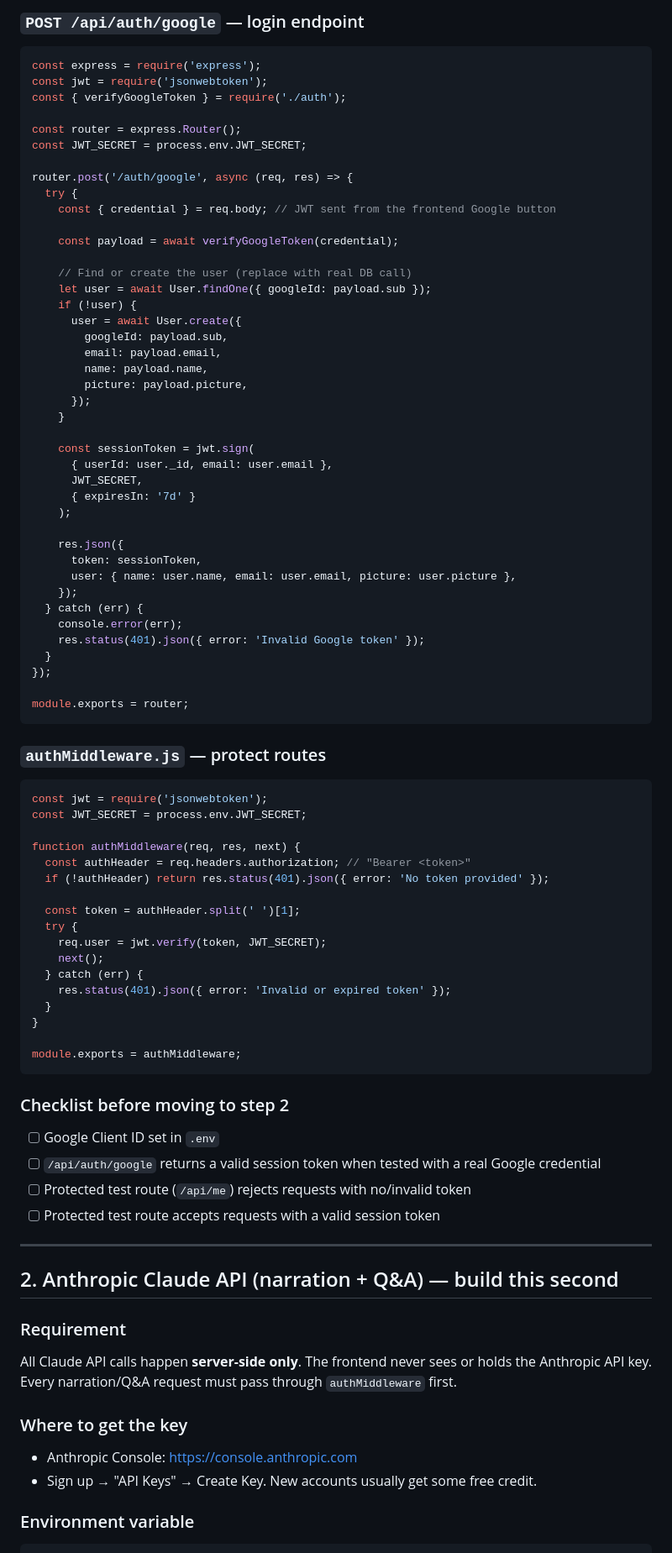
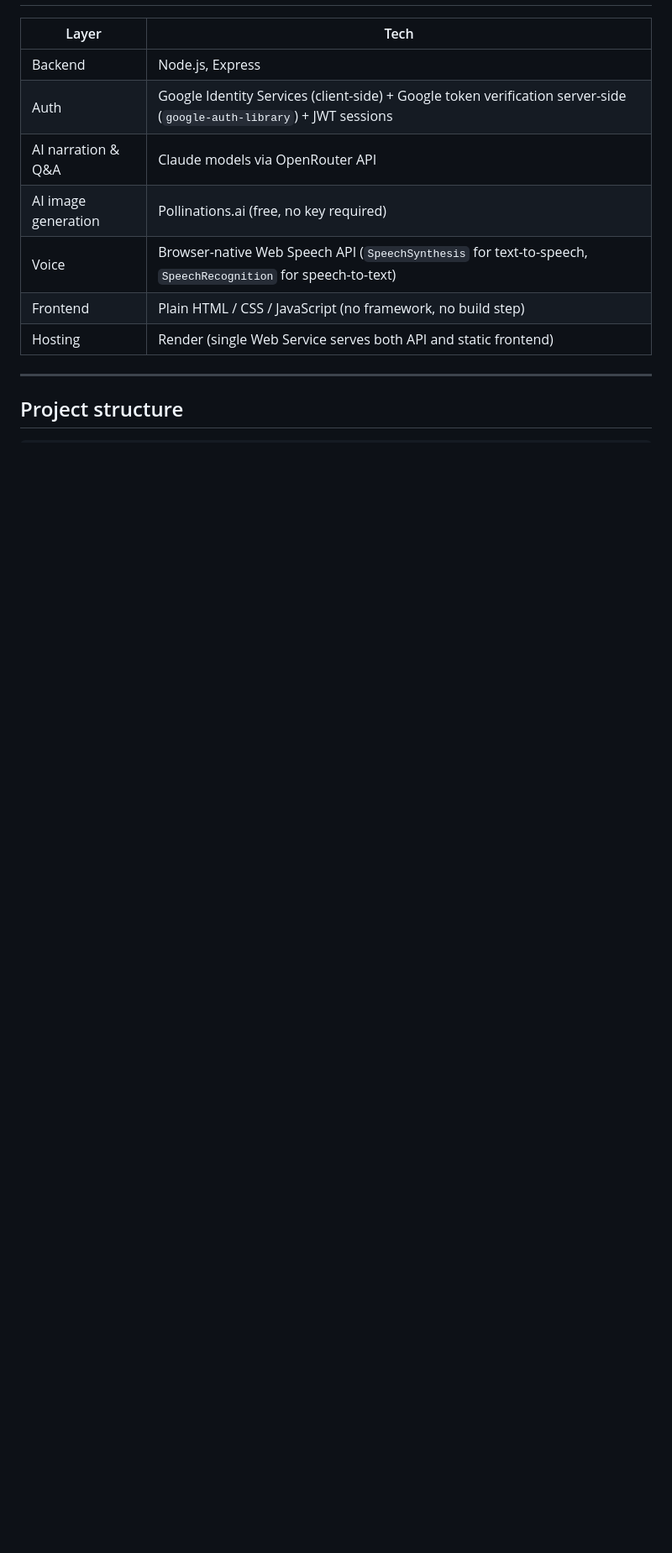
Before and after one commit to Srushtik942/Geo-Narrator, a Markdown page: readme.md, the part around one of its changes. Shown at 84% size. GitHub-like rendering; blank space fills up the shorter version.

````diff
--- a/readme.md
+++ b/readme.md
@@ -58,85 +21,15 @@ module.exports = { verifyGoogleToken };
-### `POST /api/auth/google` — login endpoint
-```js
-const express = require('express');
-const jwt = require('jsonwebtoken');
-const { verifyGoogleToken } = require('./auth');
-
-const router = express.Router();
-const JWT_SECRET = process.env.JWT_SECRET;
-
-router.post('/auth/google', async (req, res) => {
-  try {
-    const { credential } = req.body; // JWT sent from the frontend Google button
-
-    const payload = await verifyGoogleToken(credential);
-
-    // Find or create the user (replace with real DB call)
-    let user = await User.findOne({ googleId: payload.sub });
-    if (!user) {
-      user = await User.create({
-        googleId: payload.sub,
-        email: payload.email,
-        name: payload.name,
-        picture: payload.picture,
-      });
-    }
-
-    const sessionToken = jwt.sign(
-      { userId: user._id, email: user.email },
-      JWT_SECRET,
-      { expiresIn: '7d' }
-    );
-
-    res.json({
-      token: sessionToken,
-      user: { name: user.name, email: user.email, picture: user.picture },
-    });
-  } catch (err) {
-    console.error(err);
-    res.status(401).json({ error: 'Invalid Google token' });
-  }
-});
-
-module.exports = router;
-```
-
-### `authMiddleware.js` — protect routes
-```js
-const jwt = require('jsonwebtoken');
-const JWT_SECRET = process.env.JWT_SECRET;
-
-function authMiddleware(req, res, next) {
-  const authHeader = req.headers.authorization; // "Bearer <token>"
-  if (!authHeader) return res.status(401).json({ error: 'No token provided' });
-
-  const token = authHeader.split(' ')[1];
-  try {
-    req.user = jwt.verify(token, JWT_SECRET);
-    next();
-  } catch (err) {
-    res.status(401).json({ error: 'Invalid or expired token' });
-  }
-}
-
-module.exports = authMiddleware;
-```
-
-### Checklist before moving to step 2
-- [ ] Google Client ID set in `.env`
-- [ ] `/api/auth/google` returns a valid session token when tested with a real Google credential
-- [ ] Protected test route (`/api/me`) rejects requests with no/invalid token
-- [ ] Protected test route accepts requests with a valid session token
+| Layer | Tech |
+|---|---|
+| Backend | Node.js, Express |
+| Auth | Google Identity Services (client-side) + Google token verification server-side (`google-auth-library`) + JWT sessions |
+| AI narration & Q&A | Claude models via OpenRouter API |
+| AI image generation | Pollinations.ai (free, no key required) |
+| Voice | Browser-native Web Speech API (`SpeechSynthesis` for text-to-speech, `SpeechRecognition` for speech-to-text) |
+| Frontend | Plain HTML / CSS / JavaScript (no framework, no build step) |
+| Hosting | Render (single Web Service serves both API and static frontend) |
 
 ---
 
-## 2. Anthropic Claude API (narration + Q&A) — build this second
+## Project structure
 
-### Requirement
-All Claude API calls happen **server-side only**. The frontend never sees or holds the Anthropic API key. Every narration/Q&A request must pass through `authMiddleware` first.
-
-### Where to get the key
-- Anthropic Console: https://console.anthropic.com
-- Sign up → "API Keys" → Create Key. New accounts usually get some free credit.
-
-### Environment variable
 ```
````
Also changed, not shown: other parts of readme.md (+131 -175 lines).
